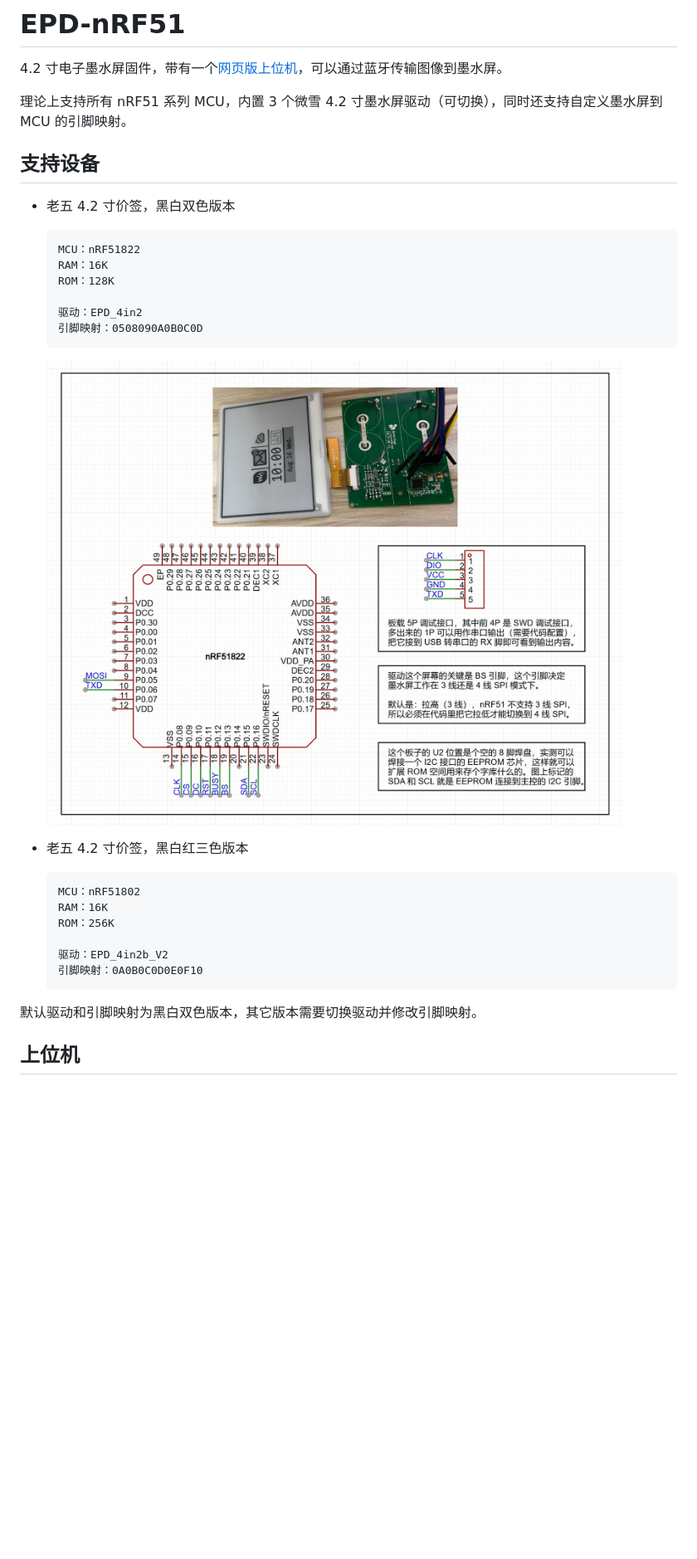
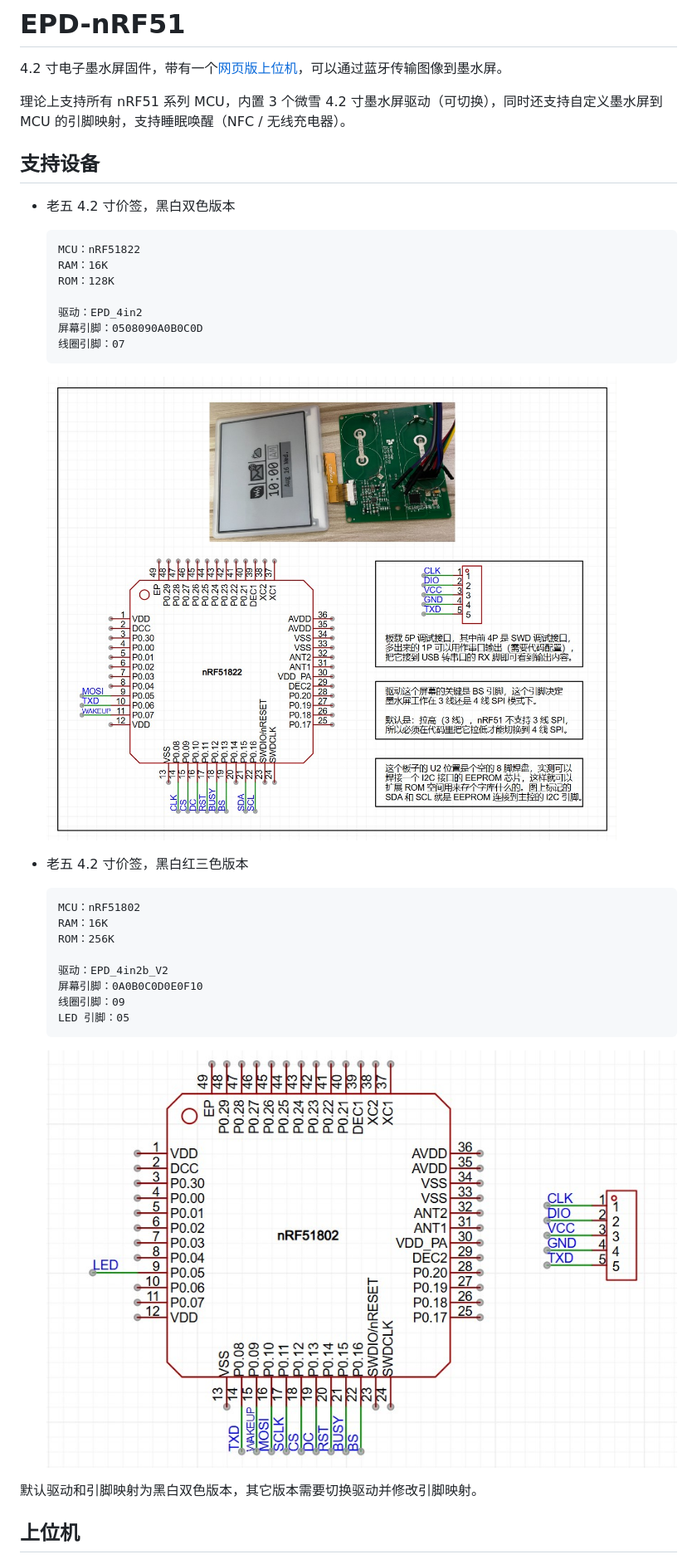
Before and after one commit to yanyuq/EPD-nRF51, a Markdown page: README.md, the part around the change. Shown: that part at 83% size. GitHub-like rendering; pictures changed too: html/images/1.jpg, html/images/2.jpg (added); blank space fills up the shorter version.

````diff
--- a/README.md
+++ b/README.md
@@ -2,7 +2,7 @@
 
 4.2 寸电子墨水屏固件，带有一个[网页版上位机](https://tsl0922.github.io/EPD-nRF51/)，可以通过蓝牙传输图像到墨水屏。
 
-理论上支持所有 nRF51 系列 MCU，内置 3 个微雪 4.2 寸墨水屏驱动（可切换），同时还支持自定义墨水屏到 MCU 的引脚映射。
+理论上支持所有 nRF51 系列 MCU，内置 3 个微雪 4.2 寸墨水屏驱动（可切换），同时还支持自定义墨水屏到 MCU 的引脚映射，支持睡眠唤醒（NFC / 无线充电器）。
 
 ## 支持设备
 
@@ -14,7 +14,8 @@
 	ROM：128K
 
 	驱动：EPD_4in2
-	引脚映射：0508090A0B0C0D
+	屏幕引脚：0508090A0B0C0D
+	线圈引脚：07
 	```
 
 	![](html/images/1.jpg)
@@ -27,8 +28,12 @@
 	ROM：256K
 
 	驱动：EPD_4in2b_V2
-	引脚映射：0A0B0C0D0E0F10
+	屏幕引脚：0A0B0C0D0E0F10
+	线圈引脚：09
+	LED 引脚：05
 	```
+
+	![](html/images/2.jpg)
 
 默认驱动和引脚映射为黑白双色版本，其它版本需要切换驱动并修改引脚映射。
 
````
Also changed, not shown: 5 other files.
